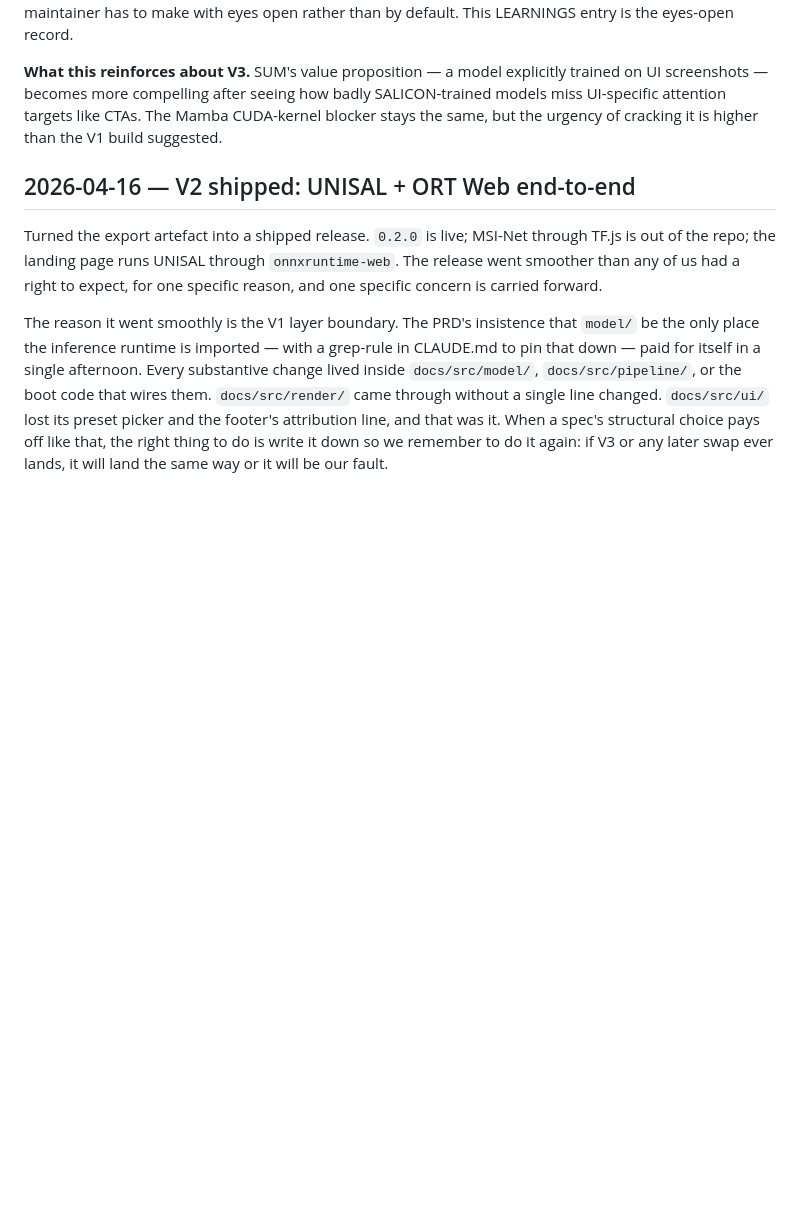
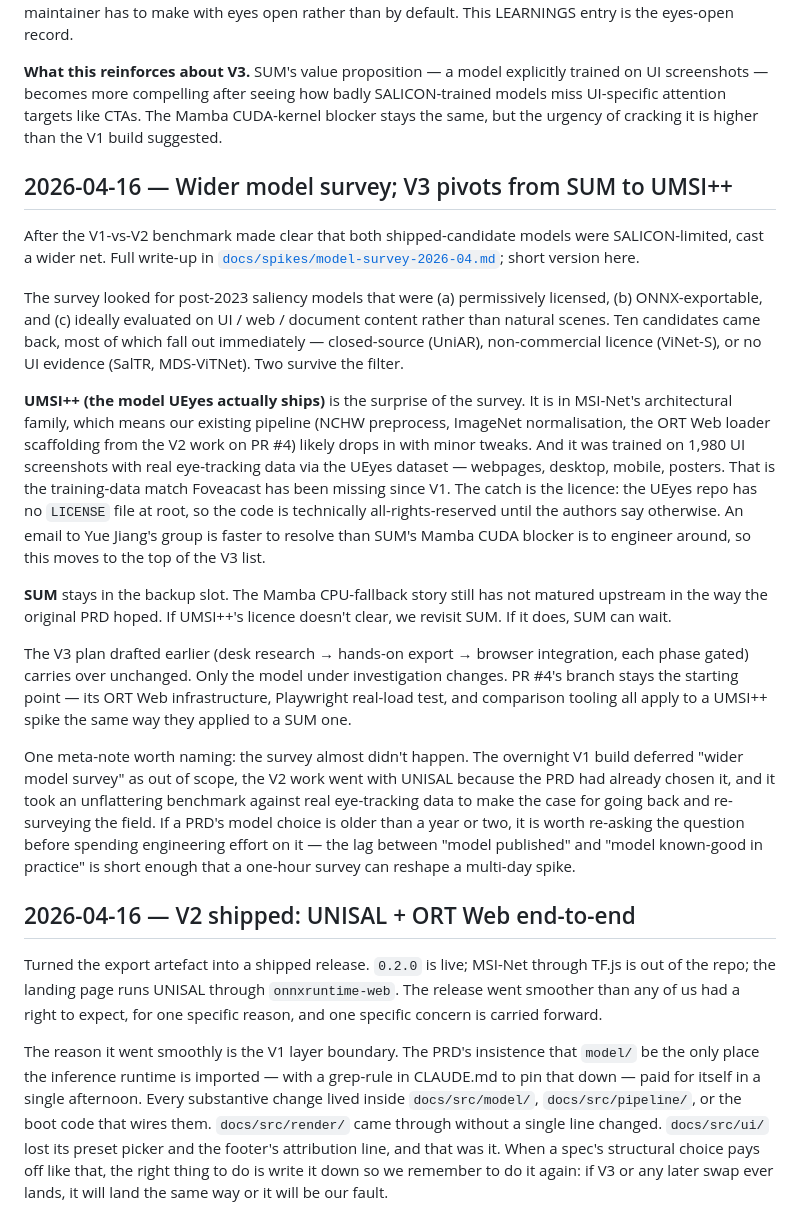
Before and after one commit to khawkins98/Foveacast, a Markdown page: LEARNINGS.md, the part around the change. Drawn GitHub-style; blank space fills up the shorter version.

```diff
--- a/LEARNINGS.md
+++ b/LEARNINGS.md
@@ -243,6 +243,20 @@ The spike doc said a qualitative MSI-Net vs UNISAL benchmark was the gate before
 
 **What this reinforces about V3.** SUM's value proposition — a model explicitly trained on UI screenshots — becomes more compelling after seeing how badly SALICON-trained models miss UI-specific attention targets like CTAs. The Mamba CUDA-kernel blocker stays the same, but the urgency of cracking it is higher than the V1 build suggested.
 
+## 2026-04-16 — Wider model survey; V3 pivots from SUM to UMSI++
+
+After the V1-vs-V2 benchmark made clear that both shipped-candidate models were SALICON-limited, cast a wider net. Full write-up in [`docs/spikes/model-survey-2026-04.md`](docs/spikes/model-survey-2026-04.md); short version here.
+
+The survey looked for post-2023 saliency models that were (a) permissively licensed, (b) ONNX-exportable, and (c) ideally evaluated on UI / web / document content rather than natural scenes. Ten candidates came back, most of which fall out immediately — closed-source (UniAR), non-commercial licence (ViNet-S), or no UI evidence (SalTR, MDS-ViTNet). Two survive the filter.
+
+**UMSI++ (the model UEyes actually ships)** is the surprise of the survey. It is in MSI-Net's architectural family, which means our existing pipeline (NCHW preprocess, ImageNet normalisation, the ORT Web loader scaffolding from the V2 work on PR #4) likely drops in with minor tweaks. And it was trained on 1,980 UI screenshots with real eye-tracking data via the UEyes dataset — webpages, desktop, mobile, posters. That is the training-data match Foveacast has been missing since V1. The catch is the licence: the UEyes repo has no `LICENSE` file at root, so the code is technically all-rights-reserved until the authors say otherwise. An email to Yue Jiang's group is faster to resolve than SUM's Mamba CUDA blocker is to engineer around, so this moves to the top of the V3 list.
+
+**SUM** stays in the backup slot. The Mamba CPU-fallback story still has not matured upstream in the way the original PRD hoped. If UMSI++'s licence doesn't clear, we revisit SUM. If it does, SUM can wait.
+
+The V3 plan drafted earlier (desk research → hands-on export → browser integration, each phase gated) carries over unchanged. Only the model under investigation changes. PR #4's branch stays the starting point — its ORT Web infrastructure, Playwright real-load test, and comparison tooling all apply to a UMSI++ spike the same way they applied to a SUM one.
+
+One meta-note worth naming: the survey almost didn't happen. The overnight V1 build deferred "wider model survey" as out of scope, the V2 work went with UNISAL because the PRD had already chosen it, and it took an unflattering benchmark against real eye-tracking data to make the case for going back and re-surveying the field. If a PRD's model choice is older than a year or two, it is worth re-asking the question before spending engineering effort on it — the lag between "model published" and "model known-good in practice" is short enough that a one-hour survey can reshape a multi-day spike.
+
 ## 2026-04-16 — V2 shipped: UNISAL + ORT Web end-to-end
 
 Turned the export artefact into a shipped release. `0.2.0` is live; MSI-Net through TF.js is out of the repo; the landing page runs UNISAL through `onnxruntime-web`. The release went smoother than any of us had a right to expect, for one specific reason, and one specific concern is carried forward.
```
Also changed, not shown: docs/spikes/model-survey-2026-04.md (added, +58 -0 lines).
